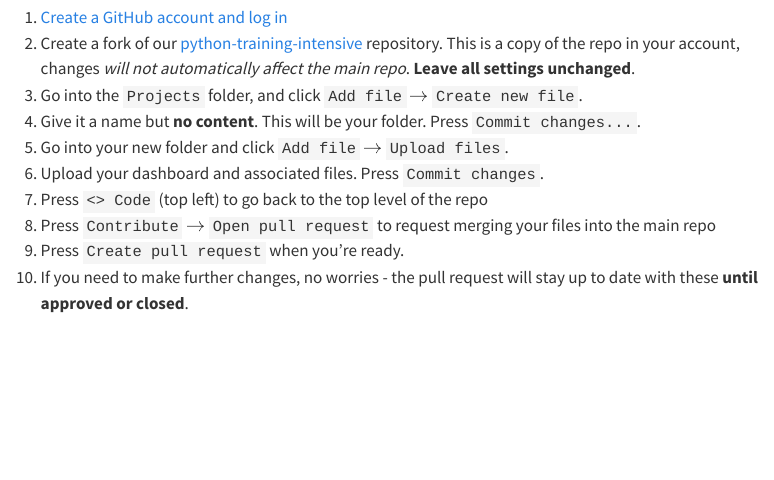
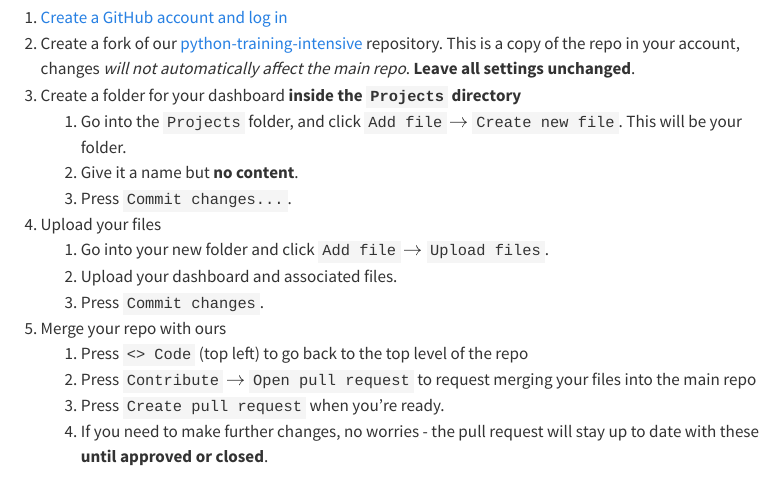
Before and after one commit to camwest5/python-training-intensive, a Quarto document (Projects/details.qmd): the page in a window 1100 px wide, from 1720 px down. Rendered offline with R 4.5, knitr and Pandoc in place of Quarto, with nearby package versions; menus at the side of the page are left out.

Commit message:
Reorder submission steps

```diff
--- a/Projects/details.qmd
+++ b/Projects/details.qmd
@@ -64,14 +64,19 @@ This is the advanced way of doing things - we recommend this way, because it'll
 
 1. [Create a GitHub account and log in](https://github.com/)
 2. Create a fork of our [python-training-intensive](https://github.com/camwest5/python-training-intensive) repository. This is a copy of the repo in your account, changes *will not automatically affect the main repo*. **Leave all settings unchanged**.
-3. Go into the `Projects` folder, and click `Add file` $\rightarrow$ `Create new file`.
-4. Give it a name but **no content**. This will be your folder. Press `Commit changes...`.
-5. Go into your new folder and click `Add file` $\rightarrow$ `Upload files`.
-6. Upload your dashboard and associated files. Press `Commit changes`.
-7. Press `<> Code` (top left) to go back to the top level of the repo
-8. Press `Contribute` $\rightarrow$ `Open pull request` to request merging your files into the main repo
-9. Press `Create pull request` when you're ready.
-10. If you need to make further changes, no worries - the pull request will stay up to date with these **until approved or closed**.
+3. Create a folder for your dashboard **inside the `Projects` directory**
+   1. Go into the `Projects` folder, and click `Add file` $\rightarrow$ `Create new file`. This will be your folder.
+   2. Give it a name but **no content**.
+   3. Press `Commit changes...`.
+4. Upload your files
+   1. Go into your new folder and click `Add file` $\rightarrow$ `Upload files`.
+   2. Upload your dashboard and associated files.
+   3. Press `Commit changes`.
+5. Merge your repo with ours
+   1. Press `<> Code` (top left) to go back to the top level of the repo
+   2. Press `Contribute` $\rightarrow$ `Open pull request` to request merging your files into the main repo
+   3. Press `Create pull request` when you're ready.
+   4. If you need to make further changes, no worries - the pull request will stay up to date with these **until approved or closed**.
 
 Give it a go if you can!
 
```
